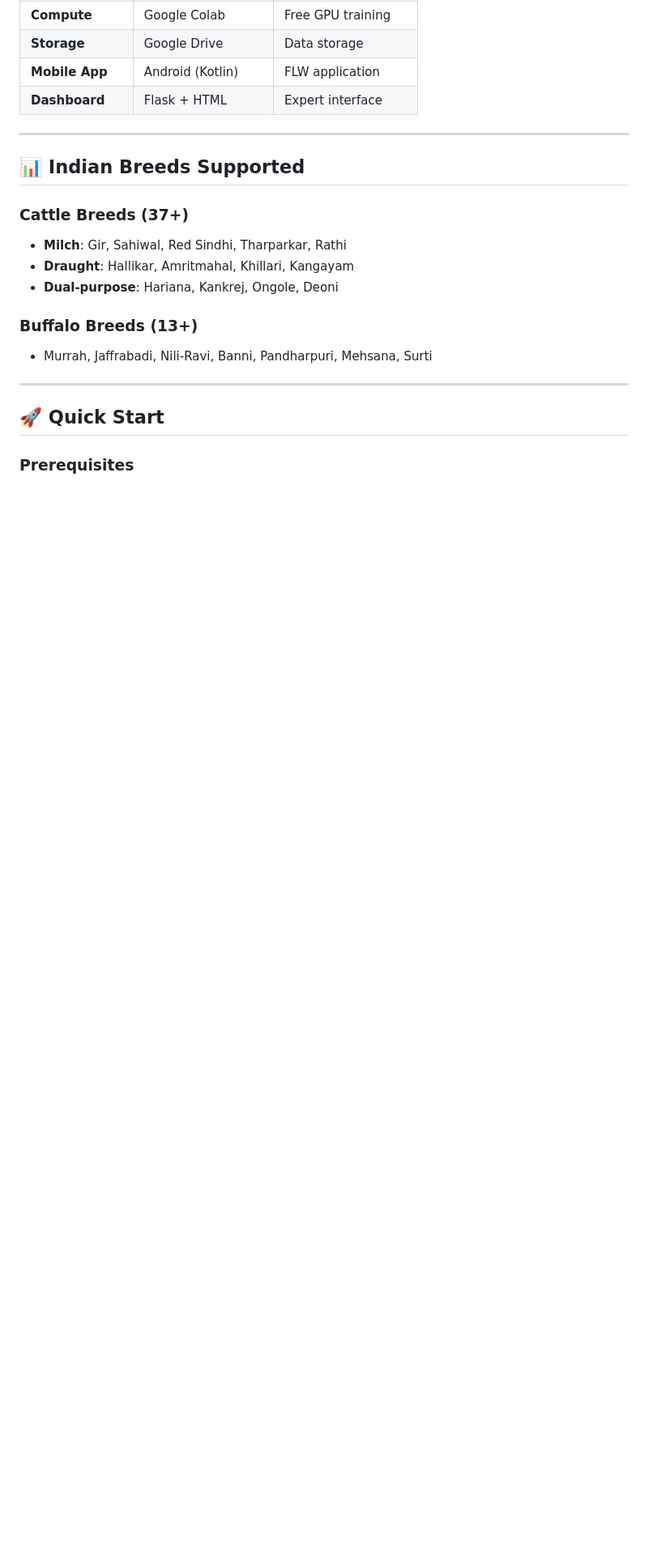
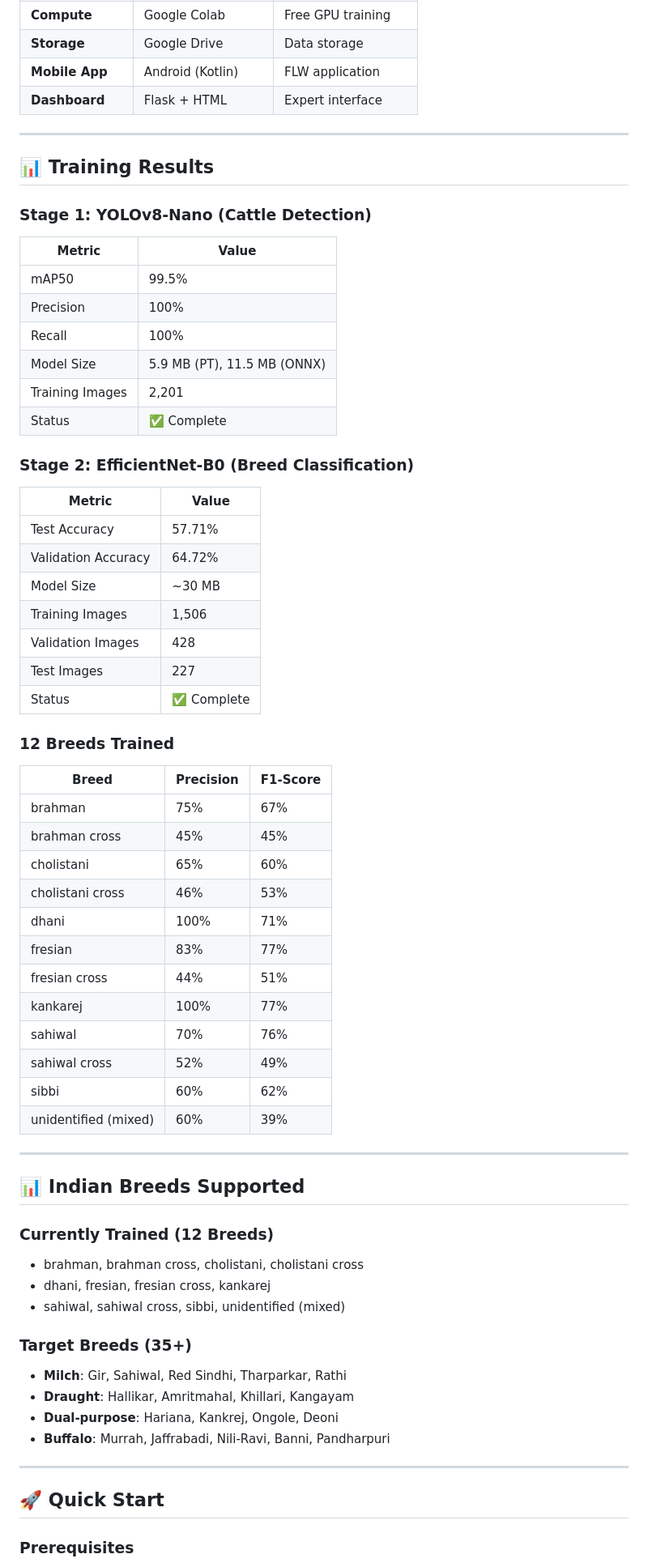
Before and after one commit to shivam499-pro/Cattle-breed-recognitions, a Markdown page: README.md, the part around the change. Shown at 81% size. Rendered like a GitHub page; blank space fills up the shorter version.

Commit message:
Update README with training results for YOLOv8-Nano and EfficientNet-B0

```diff
--- a/README.md
+++ b/README.md
@@ -80,15 +80,59 @@ cattle-breed-recognition/
 
 ---
 
+## 📊 Training Results
+
+### Stage 1: YOLOv8-Nano (Cattle Detection)
+| Metric | Value |
+|--------|-------|
+| mAP50 | 99.5% |
+| Precision | 100% |
+| Recall | 100% |
+| Model Size | 5.9 MB (PT), 11.5 MB (ONNX) |
+| Training Images | 2,201 |
+| Status | ✅ Complete |
+
+### Stage 2: EfficientNet-B0 (Breed Classification)
+| Metric | Value |
+|--------|-------|
+| Test Accuracy | 57.71% |
+| Validation Accuracy | 64.72% |
+| Model Size | ~30 MB |
+| Training Images | 1,506 |
+| Validation Images | 428 |
+| Test Images | 227 |
+| Status | ✅ Complete |
+
+### 12 Breeds Trained
+| Breed | Precision | F1-Score |
+|-------|-----------|----------|
+| brahman | 75% | 67% |
+| brahman cross | 45% | 45% |
+| cholistani | 65% | 60% |
+| cholistani cross | 46% | 53% |
+| dhani | 100% | 71% |
+| fresian | 83% | 77% |
+| fresian cross | 44% | 51% |
+| kankarej | 100% | 77% |
+| sahiwal | 70% | 76% |
+| sahiwal cross | 52% | 49% |
+| sibbi | 60% | 62% |
+| unidentified (mixed) | 60% | 39% |
+
+---
+
 ## 📊 Indian Breeds Supported
 
-### Cattle Breeds (37+)
+### Currently Trained (12 Breeds)
+- brahman, brahman cross, cholistani, cholistani cross
+- dhani, fresian, fresian cross, kankarej
+- sahiwal, sahiwal cross, sibbi, unidentified (mixed)
+
+### Target Breeds (35+)
 - **Milch**: Gir, Sahiwal, Red Sindhi, Tharparkar, Rathi
 - **Draught**: Hallikar, Amritmahal, Khillari, Kangayam
 - **Dual-purpose**: Hariana, Kankrej, Ongole, Deoni
-
-### Buffalo Breeds (13+)
-- Murrah, Jaffrabadi, Nili-Ravi, Banni, Pandharpuri, Mehsana, Surti
+- **Buffalo**: Murrah, Jaffrabadi, Nili-Ravi, Banni, Pandharpuri
 
 ---
 
```
